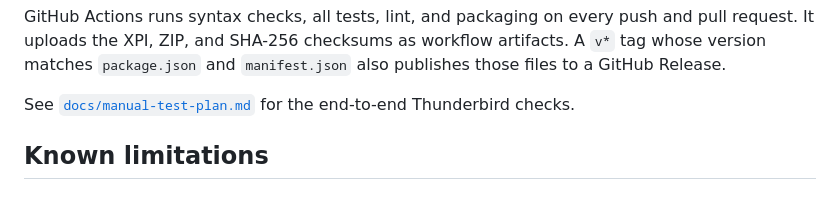
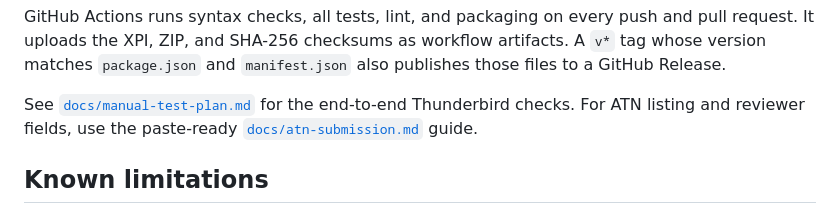
Before and after one commit to UbhiTS/domain-mail-organizer-thunderbird, a Markdown page: README.md, the part around the change. Drawn GitHub-style.

Commit message:
Add Thunderbird Add-ons submission guidance

```diff
--- a/README.md
+++ b/README.md
@@ -161,6 +161,8 @@ artifacts. A `v*` tag whose version matches `package.json` and `manifest.json`
 also publishes those files to a GitHub Release.
 
 See [`docs/manual-test-plan.md`](docs/manual-test-plan.md) for the end-to-end Thunderbird checks.
+For ATN listing and reviewer fields, use the paste-ready
+[`docs/atn-submission.md`](docs/atn-submission.md) guide.
 
 ## Known limitations
 
```
Also changed, not shown: docs/atn-submission.md (added, +109 -0 lines).
